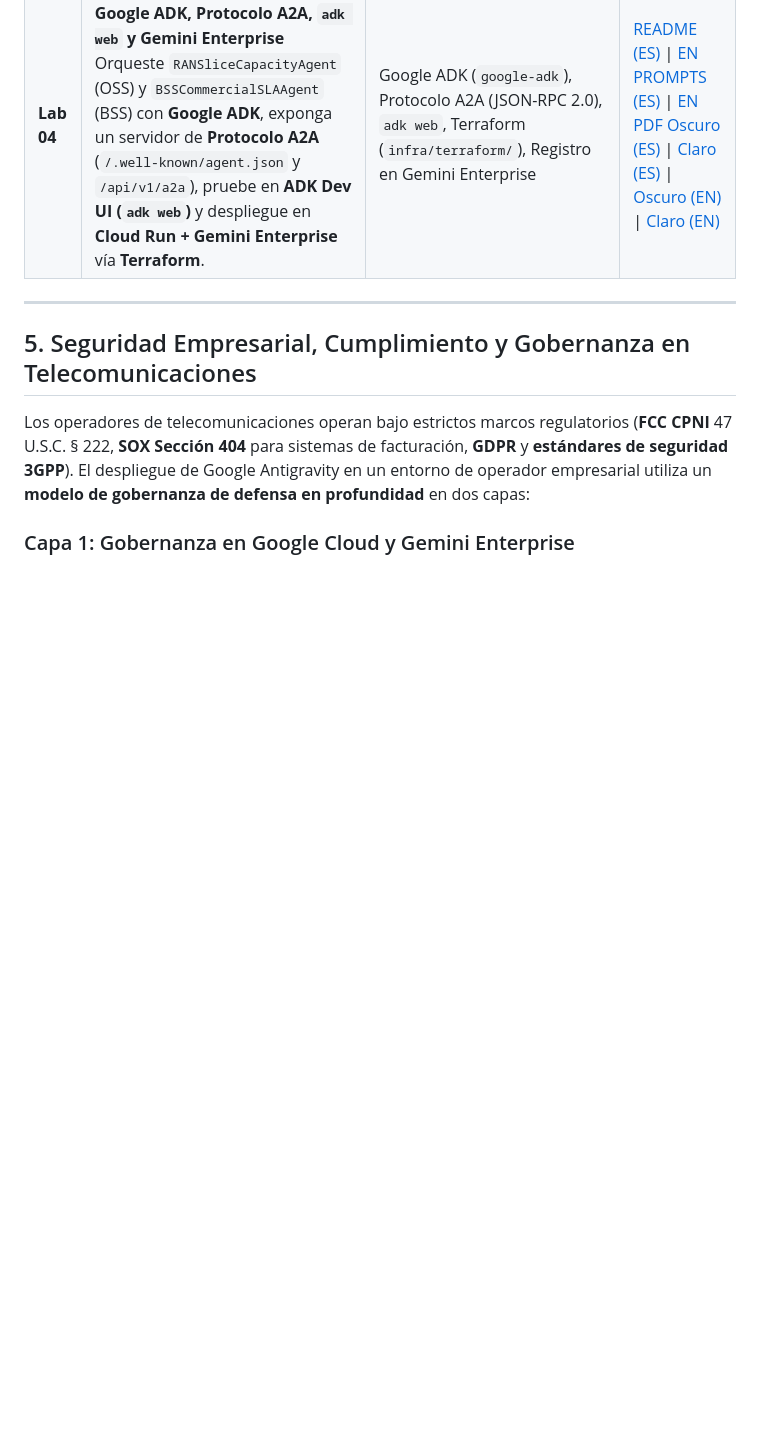
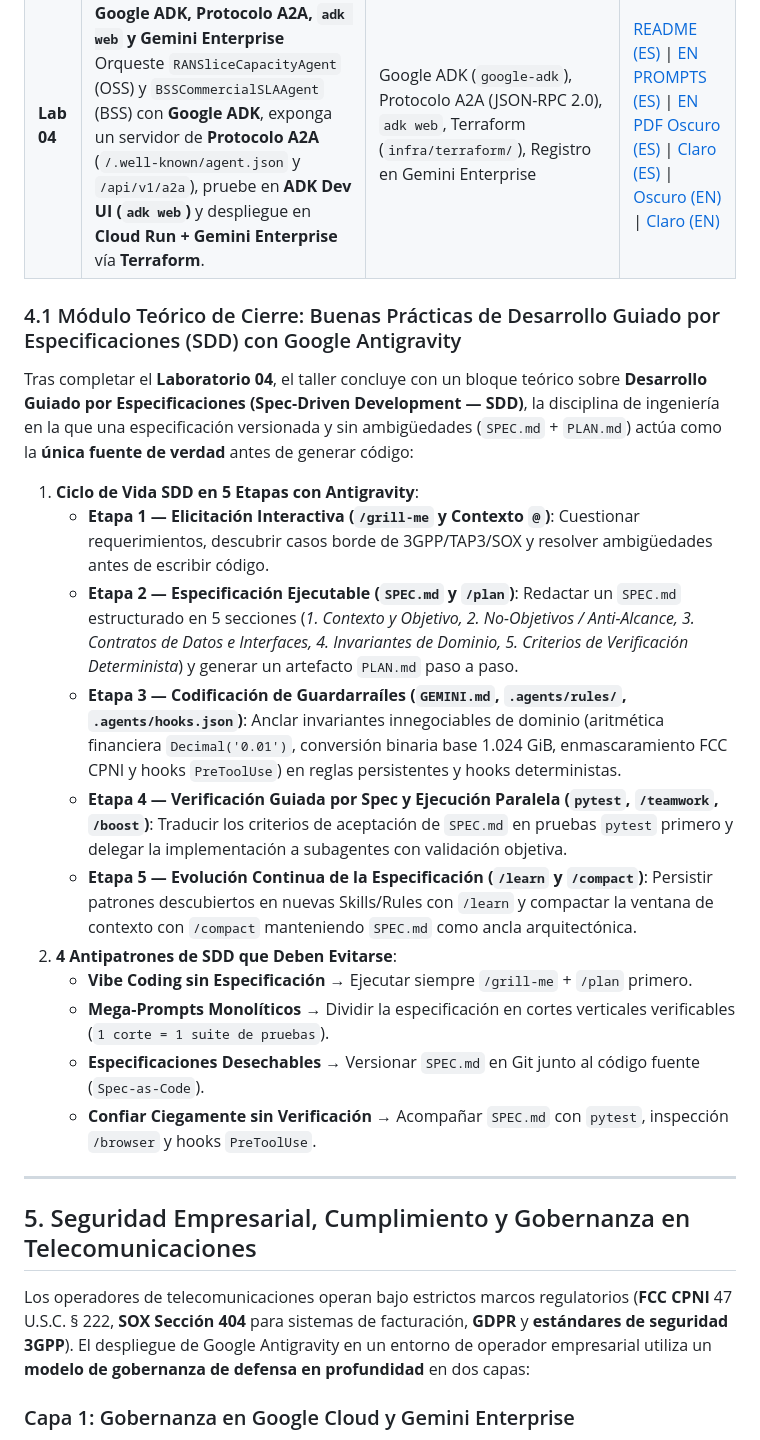
Before and after one commit to tryolabs/antigravity-workshop-telecom, a Markdown page: README.es.md, the part around the change. GitHub-like rendering; blank space fills up the shorter version.

Commit message:
Add Spec-Driven Development (SDD) best practices closing module to presentations, instructor guides, and READMEs

```diff
--- a/README.es.md
+++ b/README.es.md
@@ -102,6 +102,22 @@ Cada laboratorio es 100% autónomo e incluye `install.sh` (configura el estado i
 | **Lab 03** | **Servidor MCP OSS/BSS en Vivo y Hooks de Cumplimiento SOX/CPNI**<br/>Exponga telemetría OSS/BSS en vivo y factibilidad de órdenes TMF622 mediante FastMCP, y aplique hooks de seguridad `PreToolUse` / `PreRunCommand` que bloquean SQL destructivo (`DROP TABLE`). | `.agents/mcp_config.json`, Herramientas `FastMCP`, `.agents/hooks.json` (`PreToolUse`, `PostToolUse`) | [README (ES)](labs/lab-03-mcp-and-hooks/README.es.md) \| [EN](labs/lab-03-mcp-and-hooks/README.md)<br/>[PROMPTS (ES)](labs/lab-03-mcp-and-hooks/PROMPTS.es.md) \| [EN](labs/lab-03-mcp-and-hooks/PROMPTS.md)<br/>[PDF Oscuro (ES)](labs/lab-03-mcp-and-hooks/LAB_03_INSTRUCTIONS_ES.pdf) \| [Claro (ES)](labs/lab-03-mcp-and-hooks/LAB_03_INSTRUCTIONS_ES_LIGHT.pdf) \| [Oscuro (EN)](labs/lab-03-mcp-and-hooks/LAB_03_INSTRUCTIONS_EN.pdf) \| [Claro (EN)](labs/lab-03-mcp-and-hooks/LAB_03_INSTRUCTIONS_EN_LIGHT.pdf) |
 | **Lab 04** | **Capstone Multi-Agente OSS/BSS: Google ADK, Protocolo A2A, `adk web` y Gemini Enterprise**<br/>Orqueste `RANSliceCapacityAgent` (OSS) y `BSSCommercialSLAAgent` (BSS) con **Google ADK**, exponga un servidor de **Protocolo A2A** (`/.well-known/agent.json` y `/api/v1/a2a`), pruebe en **ADK Dev UI (`adk web`)** y despliegue en **Cloud Run + Gemini Enterprise** vía **Terraform**. | Google ADK (`google-adk`), Protocolo A2A (JSON-RPC 2.0), `adk web`, Terraform (`infra/terraform/`), Registro en Gemini Enterprise | [README (ES)](labs/lab-04-multi-agent-capstone/README.es.md) \| [EN](labs/lab-04-multi-agent-capstone/README.md)<br/>[PROMPTS (ES)](labs/lab-04-multi-agent-capstone/PROMPTS.es.md) \| [EN](labs/lab-04-multi-agent-capstone/PROMPTS.md)<br/>[PDF Oscuro (ES)](labs/lab-04-multi-agent-capstone/LAB_04_INSTRUCTIONS_ES.pdf) \| [Claro (ES)](labs/lab-04-multi-agent-capstone/LAB_04_INSTRUCTIONS_ES_LIGHT.pdf) \| [Oscuro (EN)](labs/lab-04-multi-agent-capstone/LAB_04_INSTRUCTIONS_EN.pdf) \| [Claro (EN)](labs/lab-04-multi-agent-capstone/LAB_04_INSTRUCTIONS_EN_LIGHT.pdf) |
 
+### 4.1 Módulo Teórico de Cierre: Buenas Prácticas de Desarrollo Guiado por Especificaciones (SDD) con Google Antigravity
+
+Tras completar el **Laboratorio 04**, el taller concluye con un bloque teórico sobre **Desarrollo Guiado por Especificaciones (Spec-Driven Development — SDD)**, la disciplina de ingeniería en la que una especificación versionada y sin ambigüedades (`SPEC.md` + `PLAN.md`) actúa como la **única fuente de verdad** antes de generar código:
+
+1. **Ciclo de Vida SDD en 5 Etapas con Antigravity**:
+   - **Etapa 1 — Elicitación Interactiva (`/grill-me` y Contexto `@`)**: Cuestionar requerimientos, descubrir casos borde de 3GPP/TAP3/SOX y resolver ambigüedades antes de escribir código.
+   - **Etapa 2 — Especificación Ejecutable (`SPEC.md` y `/plan`)**: Redactar un `SPEC.md` estructurado en 5 secciones (*1. Contexto y Objetivo, 2. No-Objetivos / Anti-Alcance, 3. Contratos de Datos e Interfaces, 4. Invariantes de Dominio, 5. Criterios de Verificación Determinista*) y generar un artefacto `PLAN.md` paso a paso.
+   - **Etapa 3 — Codificación de Guardarraíles (`GEMINI.md`, `.agents/rules/`, `.agents/hooks.json`)**: Anclar invariantes innegociables de dominio (aritmética financiera `Decimal('0.01')`, conversión binaria base 1.024 GiB, enmascaramiento FCC CPNI y hooks `PreToolUse`) en reglas persistentes y hooks deterministas.
+   - **Etapa 4 — Verificación Guiada por Spec y Ejecución Paralela (`pytest`, `/teamwork`, `/boost`)**: Traducir los criterios de aceptación de `SPEC.md` en pruebas `pytest` primero y delegar la implementación a subagentes con validación objetiva.
+   - **Etapa 5 — Evolución Continua de la Especificación (`/learn` y `/compact`)**: Persistir patrones descubiertos en nuevas Skills/Rules con `/learn` y compactar la ventana de contexto con `/compact` manteniendo `SPEC.md` como ancla arquitectónica.
+2. **4 Antipatrones de SDD que Deben Evitarse**:
+   - **Vibe Coding sin Especificación** → Ejecutar siempre `/grill-me` + `/plan` primero.
+   - **Mega-Prompts Monolíticos** → Dividir la especificación en cortes verticales verificables (`1 corte = 1 suite de pruebas`).
+   - **Especificaciones Desechables** → Versionar `SPEC.md` en Git junto al código fuente (`Spec-as-Code`).
+   - **Confiar Ciegamente sin Verificación** → Acompañar `SPEC.md` con `pytest`, inspección `/browser` y hooks `PreToolUse`.
+
 ---
 
 ## 5. Seguridad Empresarial, Cumplimiento y Gobernanza en Telecomunicaciones
```
Also changed, not shown: README.md (+16 -0 lines).
